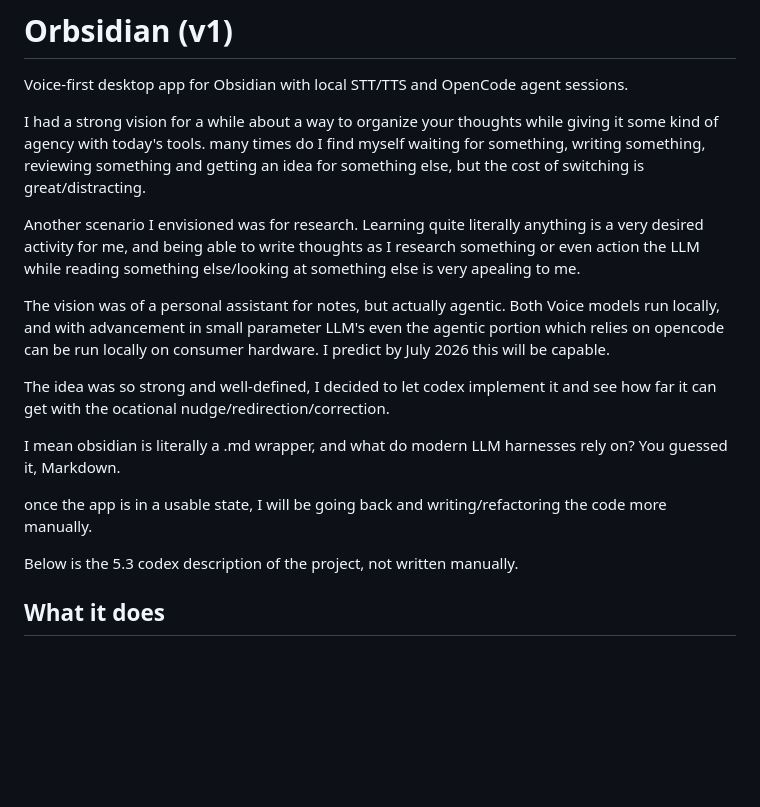
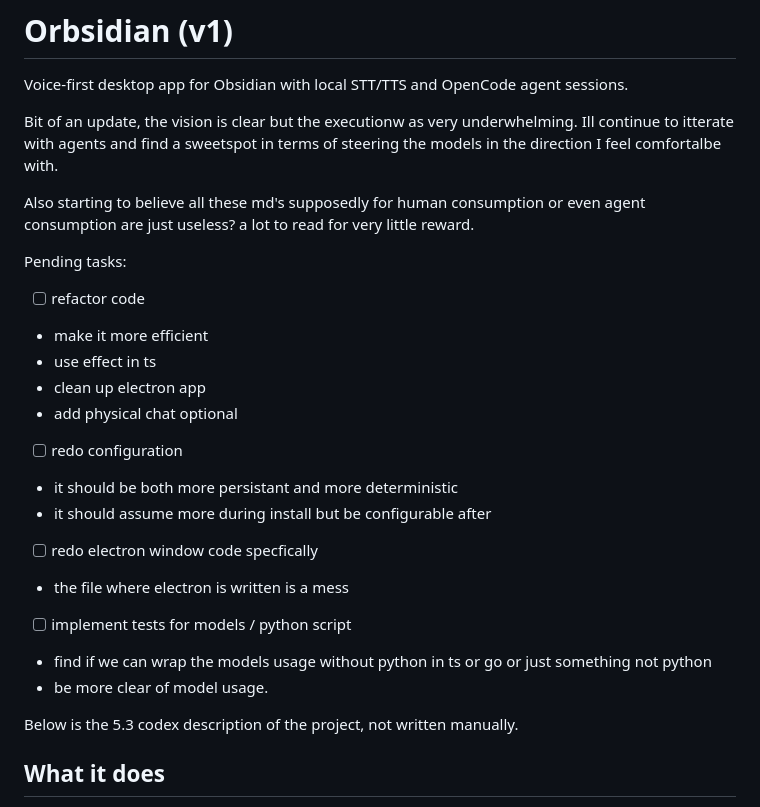
Before and after one commit to NarukeAlpha/orbsidian, a Markdown page: README.md, the part around the change. Drawn GitHub-style; blank space fills up the shorter version.

Commit message:
ammended readme will start rewrite in another branch

```diff
--- a/README.md
+++ b/README.md
@@ -2,27 +2,32 @@
 
 Voice-first desktop app for Obsidian with local STT/TTS and OpenCode agent sessions.
 
-I had a strong vision for a while about a way to organize your thoughts while
-giving it some kind of agency with today's tools. many times do I find myself waiting for something,
-writing something, reviewing something and getting an idea for something else, but the cost
-of switching is great/distracting.
+Bit of an update, the vision is clear but the executionw as very underwhelming.
+Ill continue to itterate with agents and find a sweetspot in terms of steering the models
+in the direction I feel comfortalbe with.
 
-Another scenario I envisioned was for research. Learning quite literally anything is a very
-desired activity for me, and being able to write thoughts as I research something or even
-action the LLM while reading something else/looking at something else is very apealing to me.
+Also starting to believe all these md's supposedly for human consumption or even agent consumption
+are just useless? a lot to read for very little reward.
 
-The vision was of a personal assistant for notes, but actually agentic. Both Voice models
-run locally, and with advancement in small parameter LLM's even the agentic portion which relies
-on opencode can be run locally on consumer hardware. I predict by July 2026 this will be capable.
+Pending tasks:
 
-The idea was so strong and well-defined, I decided to let codex implement it and see how far
-it can get with the ocational nudge/redirection/correction.
+- [ ] refactor code
+- make it more efficient
+- use effect in ts
+- clean up electron app
+- add physical chat optional
 
-I mean obsidian is literally a .md wrapper, and what do modern LLM harnesses rely on?
-You guessed it,
-Markdown.
+- [ ] redo configuration
+- it should be both more persistant and more deterministic
+- it should assume more during install but be configurable after
 
-once the app is in a usable state, I will be going back and writing/refactoring the code more manually.
+- [ ] redo electron window code specfically
+- the file where electron is written is a mess
+
+- [ ] implement tests for models / python script
+- find if we can wrap the models usage without python in ts or go or just something not python
+- be more clear of model usage.
+
 
 Below is the 5.3 codex description of the project, not written manually.
 
```
